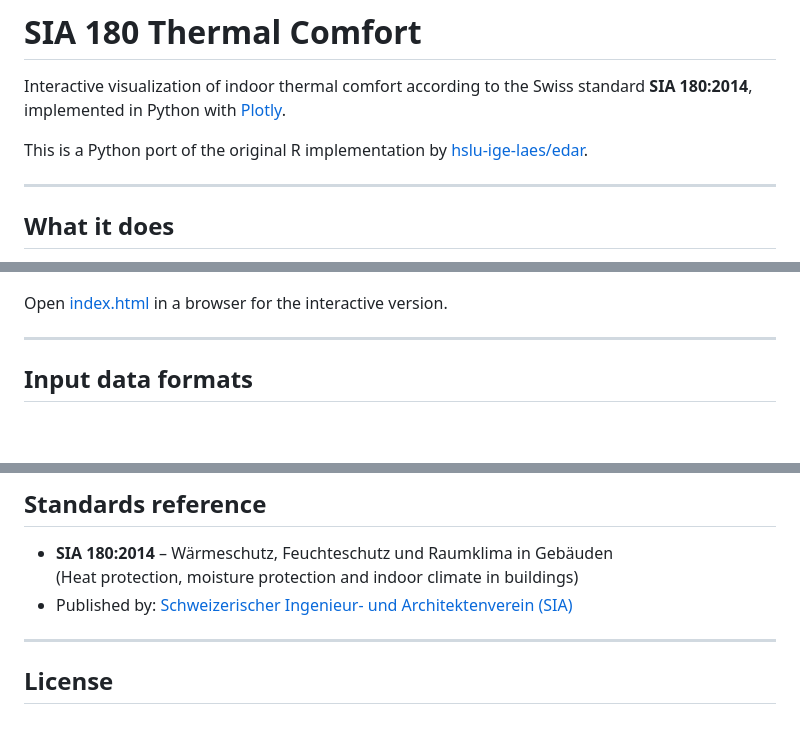
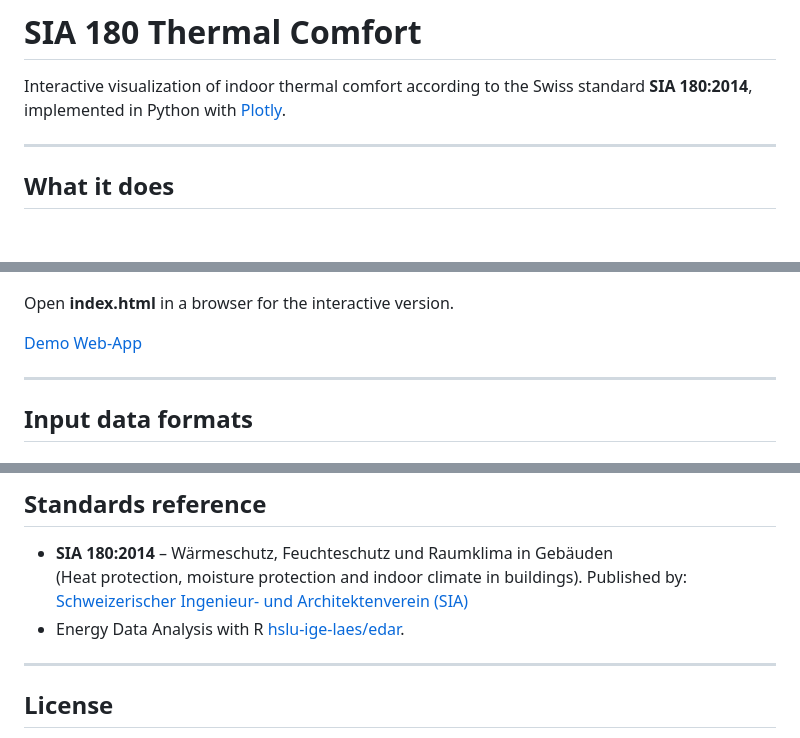
Before and after one commit to Raffa3l/sia180-thermal-comfort, a Markdown page: README.md, 3 parts joined by grey strips. GitHub-like rendering; blank space fills up the shorter version.

Commit message:
Update README to improve clarity and add demo link
Removed mention of original R implementation and added demo link.

```diff
--- a/README.md
+++ b/README.md
@@ -1,8 +1,6 @@
 # SIA 180 Thermal Comfort
 
 Interactive visualization of indoor thermal comfort according to the Swiss standard **SIA 180:2014**, implemented in Python with [Plotly](https://plotly.com/python/).
-
-This is a Python port of the original R implementation by [hslu-ige-laes/edar](https://github.com/hslu-ige-laes/edar/blob/master/partDataVis/comfortSia180ThermCmf.Rmd).
 
 ---
 
@@ -24,7 +22,9 @@ Data points are coloured by season (Winter / Spring / Summer / Fall).
 
 ![SIA 180 chart screenshot](docs/screenshot.png)
 
-Open [index.html](https://raffa3l.github.io/sia180-thermal-comfort/) in a browser for the interactive version.
+Open **index.html** in a browser for the interactive version.
+
+[Demo Web-App](https://raffa3l.github.io/sia180-thermal-comfort/)
 
 ---
 
@@ -111,8 +111,8 @@ fig.show()
 ## Standards reference
 
 - **SIA 180:2014** – Wärmeschutz, Feuchteschutz und Raumklima in Gebäuden
-  (Heat protection, moisture protection and indoor climate in buildings)
-- Published by: [Schweizerischer Ingenieur- und Architektenverein (SIA)](https://www.sia.ch)
+  (Heat protection, moisture protection and indoor climate in buildings). Published by: [Schweizerischer Ingenieur- und Architektenverein (SIA)](https://www.sia.ch)
+- Energy Data Analysis with R [hslu-ige-laes/edar](https://github.com/hslu-ige-laes/edar/blob/master/partDataVis/comfortSia180ThermCmf.Rmd).
 
 ---
 
```
